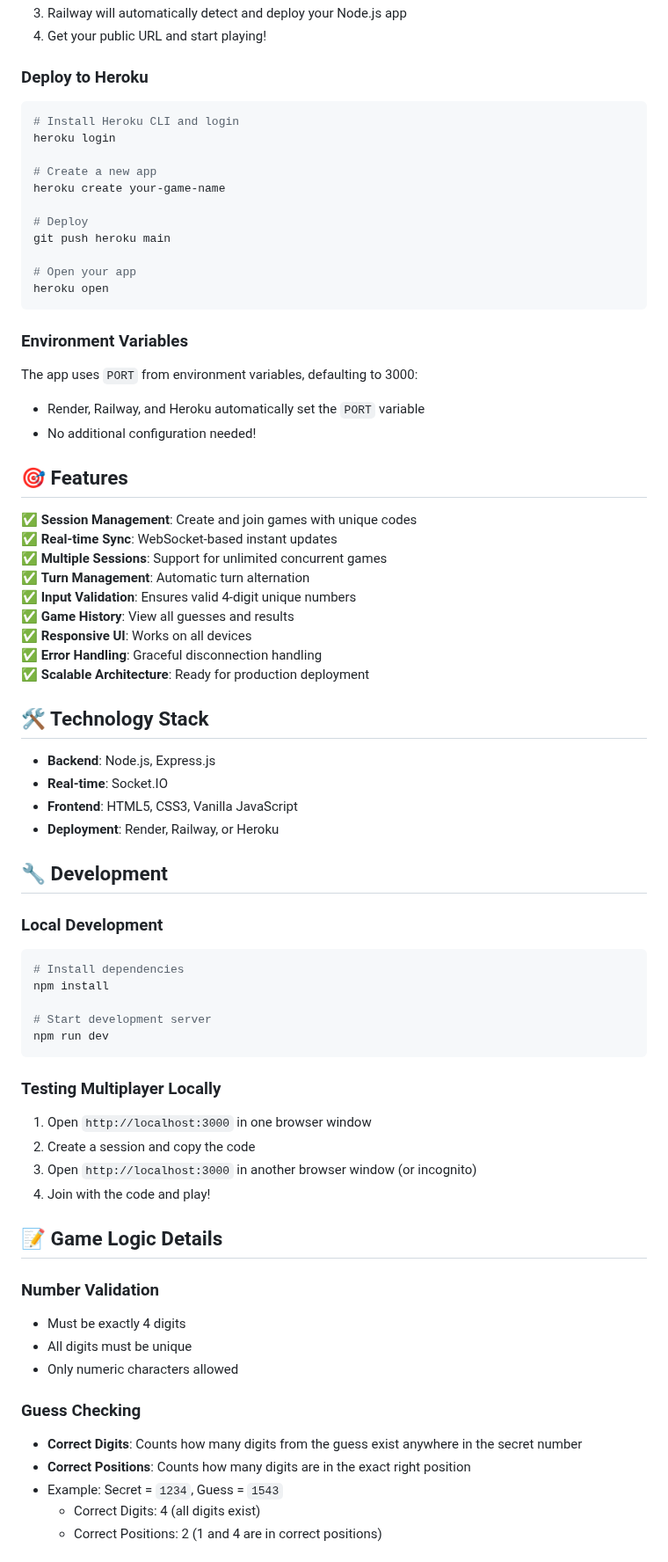
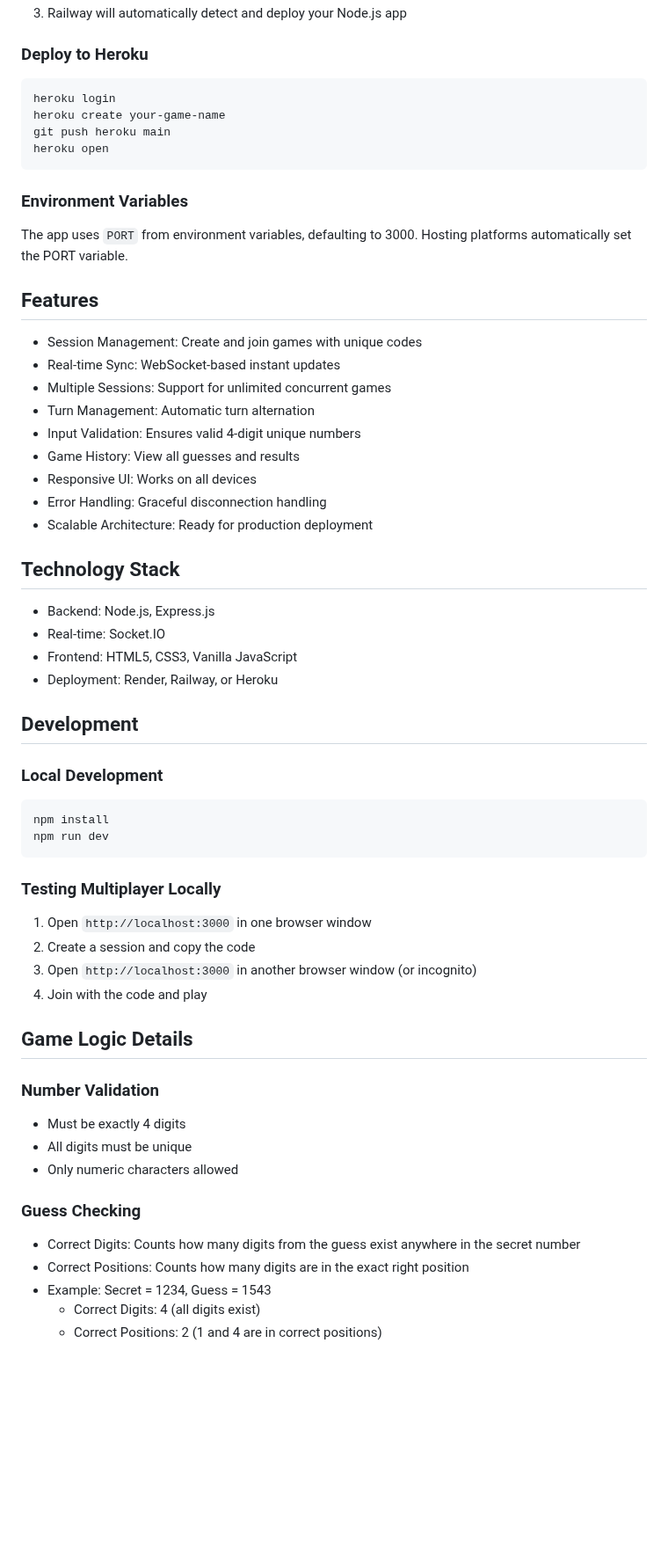
Before and after one commit to aneeshrao/codebreaker-duel, a Markdown page: README.md, the part around one of its changes. Shown at 88% size. Drawn GitHub-style; blank space fills up the shorter version.

````diff
--- a/README.md
+++ b/README.md
@@ -79,56 +80,43 @@ ai-coding-challenge/
 3. Railway will automatically detect and deploy your Node.js app
-4. Get your public URL and start playing!
 
 ### Deploy to Heroku
 
 ```bash
-# Install Heroku CLI and login
 heroku login
-
-# Create a new app
 heroku create your-game-name
-
-# Deploy
 git push heroku main
-
-# Open your app
 heroku open
 ```
 
 ### Environment Variables
 
-The app uses `PORT` from environment variables, defaulting to 3000:
-- Render, Railway, and Heroku automatically set the `PORT` variable
-- No additional configuration needed!
+The app uses `PORT` from environment variables, defaulting to 3000. Hosting platforms automatically set the PORT variable.
 
-## 🎯 Features
+## Features
 
-✅ **Session Management**: Create and join games with unique codes
-✅ **Real-time Sync**: WebSocket-based instant updates
-✅ **Multiple Sessions**: Support for unlimited concurrent games
-✅ **Turn Management**: Automatic turn alternation
-✅ **Input Validation**: Ensures valid 4-digit unique numbers
-✅ **Game History**: View all guesses and results
-✅ **Responsive UI**: Works on all devices
-✅ **Error Handling**: Graceful disconnection handling
-✅ **Scalable Architecture**: Ready for production deployment
+- Session Management: Create and join games with unique codes
+- Real-time Sync: WebSocket-based instant updates
+- Multiple Sessions: Support for unlimited concurrent games
+- Turn Management: Automatic turn alternation
+- Input Validation: Ensures valid 4-digit unique numbers
+- Game History: View all guesses and results
+- Responsive UI: Works on all devices
+- Error Handling: Graceful disconnection handling
+- Scalable Architecture: Ready for production deployment
 
-## 🛠️ Technology Stack
+## Technology Stack
 
-- **Backend**: Node.js, Express.js
-- **Real-time**: Socket.IO
-- **Frontend**: HTML5, CSS3, Vanilla JavaScript
-- **Deployment**: Render, Railway, or Heroku
+- Backend: Node.js, Express.js
+- Real-time: Socket.IO
+- Frontend: HTML5, CSS3, Vanilla JavaScript
+- Deployment: Render, Railway, or Heroku
 
-## 🔧 Development
+## Development
 
 ### Local Development
 
 ```bash
-# Install dependencies
 npm install
-
-# Start development server
 npm run dev
 ```
 
@@ -137,9 +125,9 @@ npm run dev
 1. Open `http://localhost:3000` in one browser window
 2. Create a session and copy the code
 3. Open `http://localhost:3000` in another browser window (or incognito)
-4. Join with the code and play!
+4. Join with the code and play
 
-## 📝 Game Logic Details
+## Game Logic Details
 
 ### Number Validation
 - Must be exactly 4 digits
@@ -147,9 +135,9 @@ npm run dev
 - Only numeric characters allowed
 
 ### Guess Checking
-- **Correct Digits**: Counts how many digits from the guess exist anywhere in the secret number
-- **Correct Positions**: Counts how many digits are in the exact right position
-- Example: Secret = `1234`, Guess = `1543`
+- Correct Digits: Counts how many digits from the guess exist anywhere in the secret number
+- Correct Positions: Counts how many digits are in the exact right position
+- Example: Secret = 1234, Guess = 1543
   - Correct Digits: 4 (all digits exist)
   - Correct Positions: 2 (1 and 4 are in correct positions)
 
````
Also changed, not shown: other parts of README.md (+49 -60 lines).
